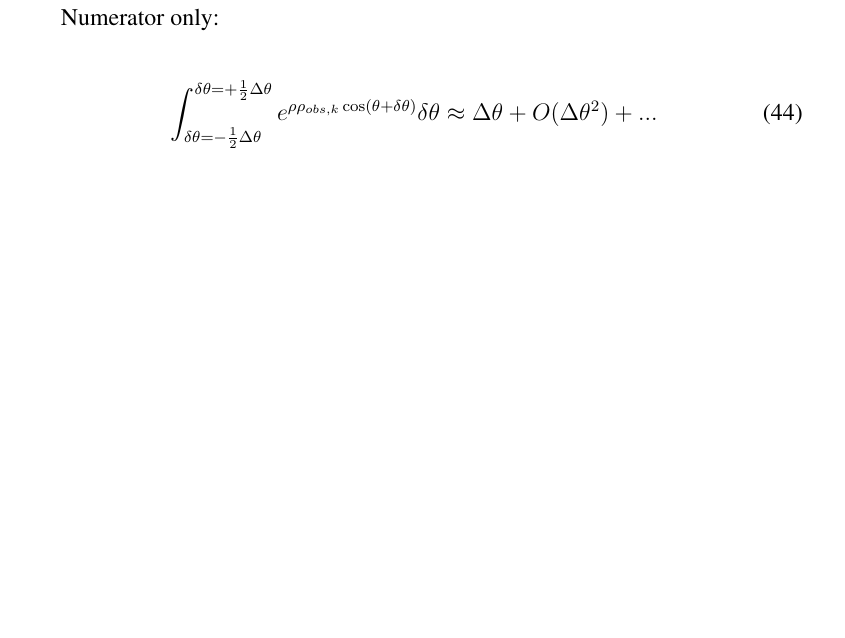
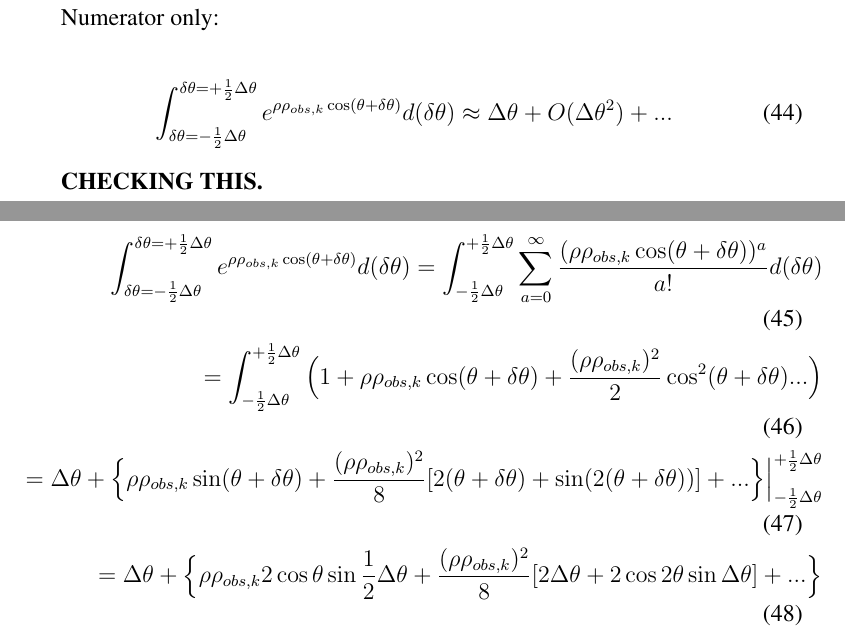
Before and after one commit to hthrfong/RankingStatistic, a LaTeX document (derivation.tex): part of page 7 of 8 before the commit and two parts of pages 7 and 8 of 10 after it, the two joined at a grey line, cut so that both start at the same text, the shorter picture padded with empty space. Compiled offline with pdfLaTeX.

Commit message:
forgot to commit changes from Dec 18

```diff
--- a/derivation.tex
+++ b/derivation.tex
@@ -309,5 +309,14 @@ In the end, we concluded that doing the $\Delta\Omega$ approximation is fine bec
 Numerator only:
 
         \begin{align}
-        \int_{\delta\theta=-\frac{1}{2}\Delta\theta}^{\delta\theta=+\frac{1}{2}\Delta\theta} e^{\rho\rho_{obs,k}\cos(\theta+\delta\theta)}\delta\theta \approx \Delta\theta + O(\Delta\theta^2)+...
+        \int_{\delta\theta=-\frac{1}{2}\Delta\theta}^{\delta\theta=+\frac{1}{2}\Delta\theta} e^{\rho\rho_{obs,k}\cos(\theta+\delta\theta)}d(\delta\theta) \approx \Delta\theta + O(\Delta\theta^2)+...
         \end{align}
+
+{\textbf{CHECKING THIS.}}
+
+	\begin{align}
+        \int_{\delta\theta=-\frac{1}{2}\Delta\theta}^{\delta\theta=+\frac{1}{2}\Delta\theta} e^{\rho\rho_{obs,k}\cos(\theta+\delta\theta)}d(\delta\theta) = \int_{-\frac{1}{2}\Delta\theta}^{+\frac{1}{2}\Delta\theta} \sum_{a=0}^{\infty} \frac{(\rho\rho_{obs,k}\cos(\theta+\delta\theta))^a}{a!}d(\delta\theta) \\
+        = \int_{-\frac{1}{2}\Delta\theta}^{+\frac{1}{2}\Delta\theta} \Big( 1 + \rho\rho_{obs,k}\cos(\theta+\delta\theta) + \frac{(\rho\rho_{obs,k})^2}{2}\cos^2(\theta+\delta\theta) ... \Big) \\
+        = \Delta\theta + \Big\{\rho\rho_{obs,k}\sin(\theta+\delta\theta) + \frac{(\rho\rho_{obs,k})^2}{8}[2(\theta+\delta\theta) + \sin(2(\theta+\delta\theta))] + ... \Big\}\Big|^{+\frac{1}{2}\Delta\theta}_{-\frac{1}{2}\Delta\theta}\\
+        = \Delta\theta + \Big\{\rho\rho_{obs,k}2\cos\theta\sin\frac{1}{2}\Delta\theta + \frac{(\rho\rho_{obs,k})^2}{8}[2\Delta\theta + 2\cos2\theta\sin\Delta\theta] + ... \Big\}
+        \end{align}
```
Also changed, not shown: derivation.tex (14 more changed lines).
